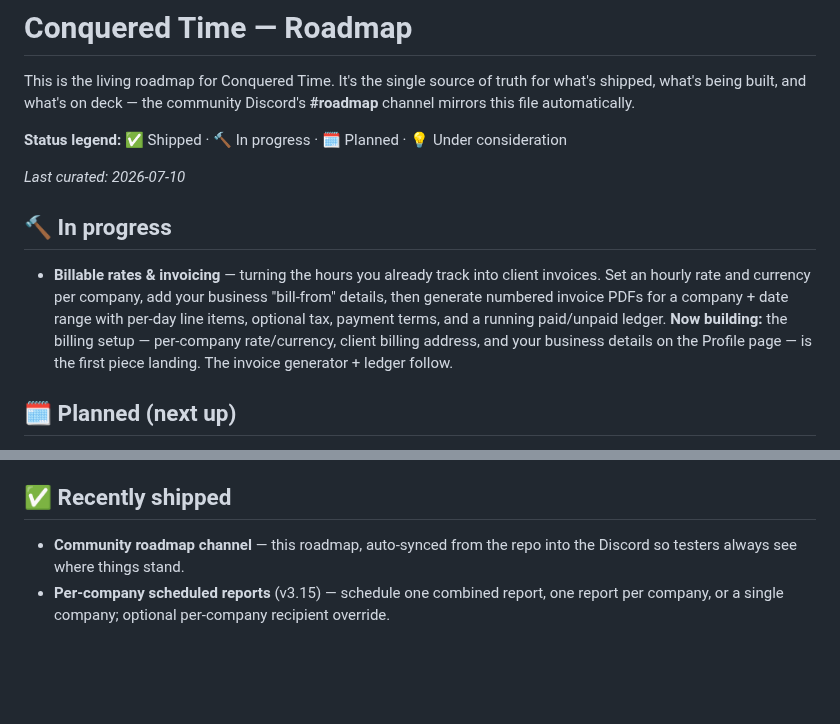
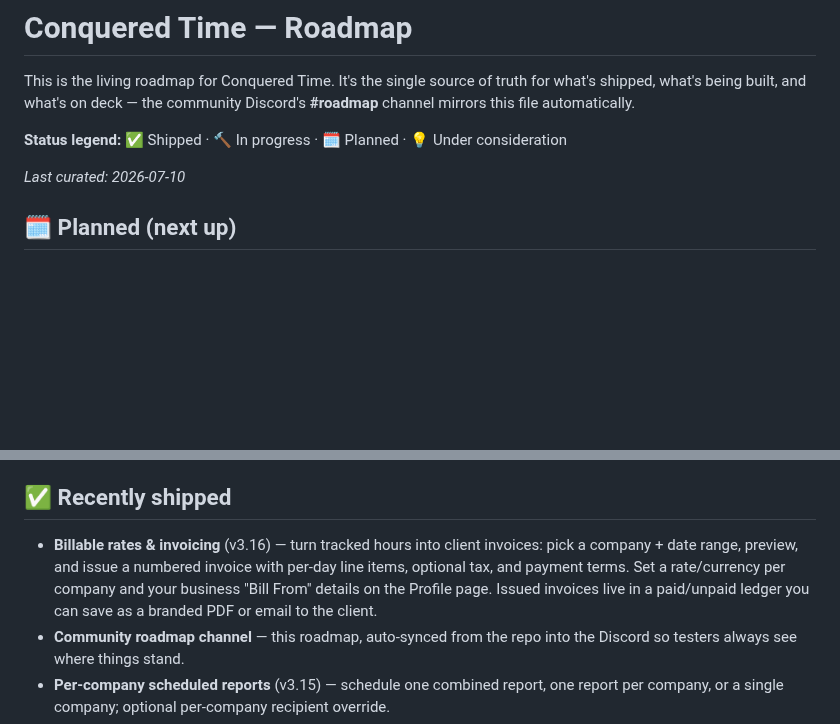
Before and after one commit to Conqueror-Mod/conquered-time, a Markdown page: ROADMAP.md, 2 parts joined by grey strips. GitHub-like rendering; blank space fills up the shorter version.

Commit message:
docs: roadmap — invoicing shipped in v3.16
Move Billable rates & invoicing from In progress → Recently shipped now that
v3.16.0 is released. Bot auto-syncs to Discord #roadmap.

Co-Authored-By: Claude Opus 4.8 <noreply@anthropic.com>

```diff
--- a/ROADMAP.md
+++ b/ROADMAP.md
@@ -7,17 +7,6 @@ Discord's **#roadmap** channel mirrors this file automatically.
 **Status legend:** ✅ Shipped · 🔨 In progress · 🗓️ Planned · 💡 Under consideration
 
 _Last curated: 2026-07-10_
-
-## 🔨 In progress
-
-- **Billable rates & invoicing** — turning the hours you already track into
-  client invoices. Set an hourly rate and currency per company, add your
-  business "bill-from" details, then generate numbered invoice PDFs for a
-  company + date range with per-day line items, optional tax, payment terms, and
-  a running paid/unpaid ledger. **Now building:** the billing setup — per-company
-  rate/currency, client billing address, and your business details on the
-  Profile page — is the first piece landing. The invoice generator + ledger
-  follow.
 
 ## 🗓️ Planned (next up)
 
@@ -49,6 +38,12 @@ _Last curated: 2026-07-10_
 
 ## ✅ Recently shipped
 
+- **Billable rates & invoicing** (v3.16) — turn tracked hours into client
+  invoices: pick a company + date range, preview, and issue a numbered invoice
+  with per-day line items, optional tax, and payment terms. Set a rate/currency
+  per company and your business "Bill From" details on the Profile page. Issued
+  invoices live in a paid/unpaid ledger you can save as a branded PDF or email
+  to the client.
 - **Community roadmap channel** — this roadmap, auto-synced from the repo into
   the Discord so testers always see where things stand.
 - **Per-company scheduled reports** (v3.15) — schedule one combined report, one
```
